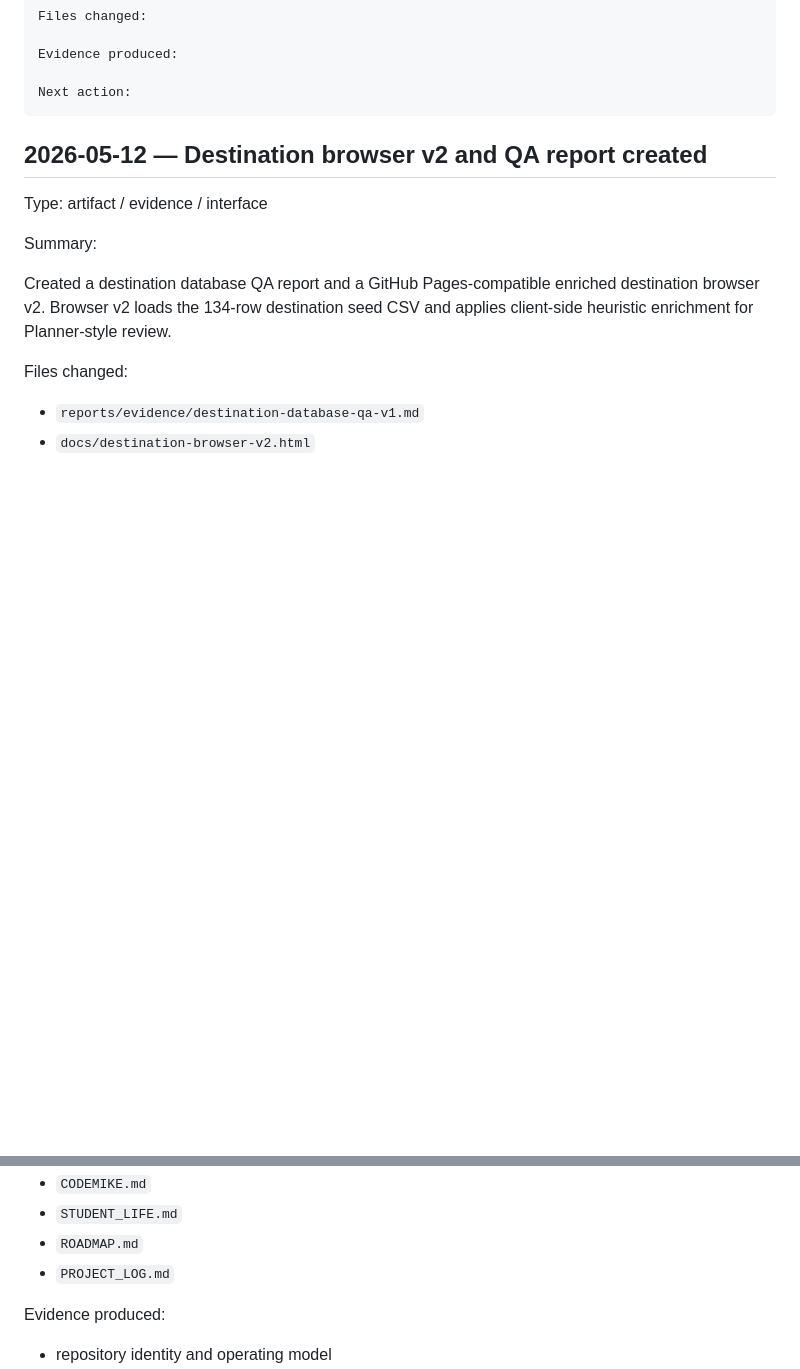
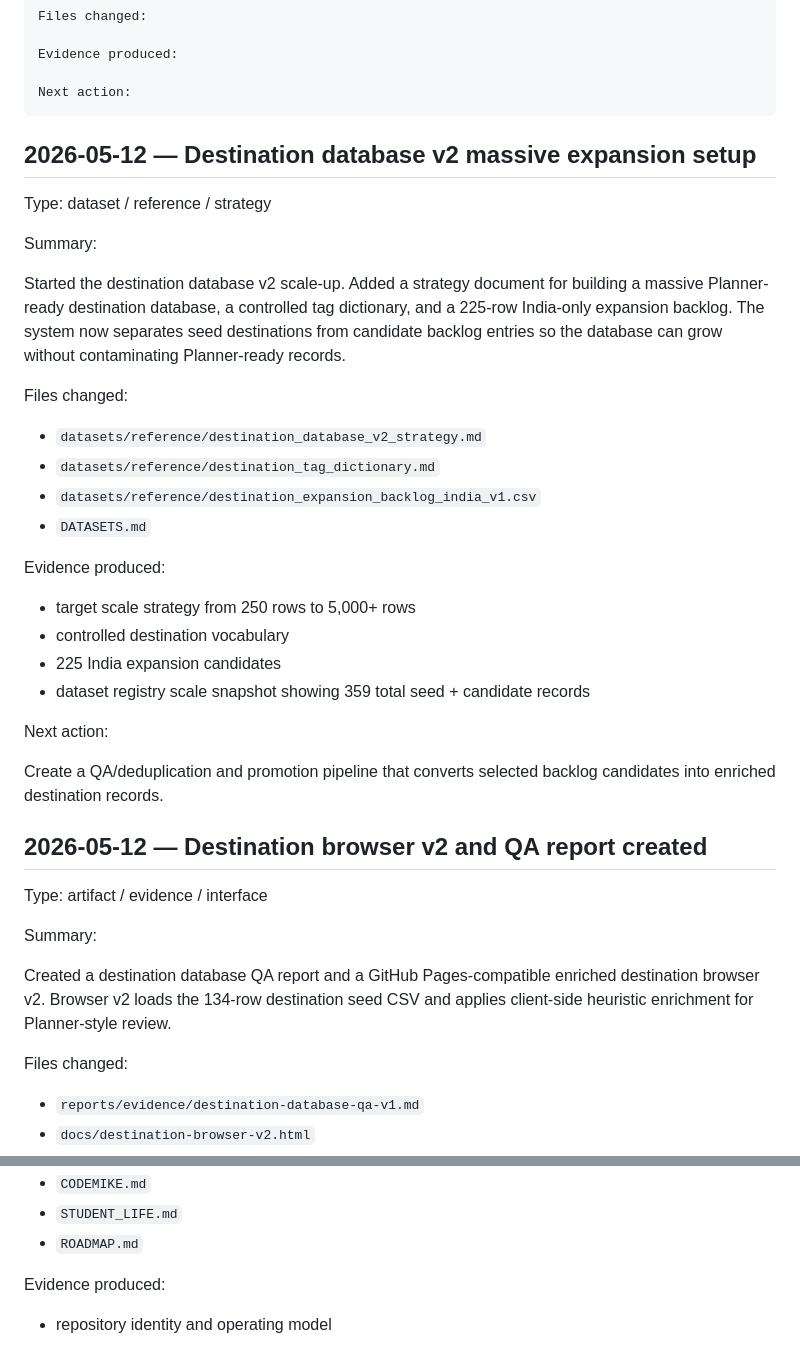
Before and after one commit to Rishabh1804/MSc, a Markdown page: PROJECT_LOG.md, 2 parts joined by grey strips. Drawn GitHub-style; blank space fills up the shorter version.

Commit message:
Log destination database massive expansion setup

````diff
--- a/PROJECT_LOG.md
+++ b/PROJECT_LOG.md
@@ -30,6 +30,32 @@ Evidence produced:
 
 Next action:
 ```
+
+## 2026-05-12 — Destination database v2 massive expansion setup
+
+Type: dataset / reference / strategy
+
+Summary:
+
+Started the destination database v2 scale-up. Added a strategy document for building a massive Planner-ready destination database, a controlled tag dictionary, and a 225-row India-only expansion backlog. The system now separates seed destinations from candidate backlog entries so the database can grow without contaminating Planner-ready records.
+
+Files changed:
+
+- `datasets/reference/destination_database_v2_strategy.md`
+- `datasets/reference/destination_tag_dictionary.md`
+- `datasets/reference/destination_expansion_backlog_india_v1.csv`
+- `DATASETS.md`
+
+Evidence produced:
+
+- target scale strategy from 250 rows to 5,000+ rows
+- controlled destination vocabulary
+- 225 India expansion candidates
+- dataset registry scale snapshot showing 359 total seed + candidate records
+
+Next action:
+
+Create a QA/deduplication and promotion pipeline that converts selected backlog candidates into enriched destination records.
 
 ## 2026-05-12 — Destination browser v2 and QA report created
 
@@ -348,7 +374,6 @@ Files changed:
 - `CODEMIKE.md`
 - `STUDENT_LIFE.md`
 - `ROADMAP.md`
-- `PROJECT_LOG.md`
 
 Evidence produced:
 
````
